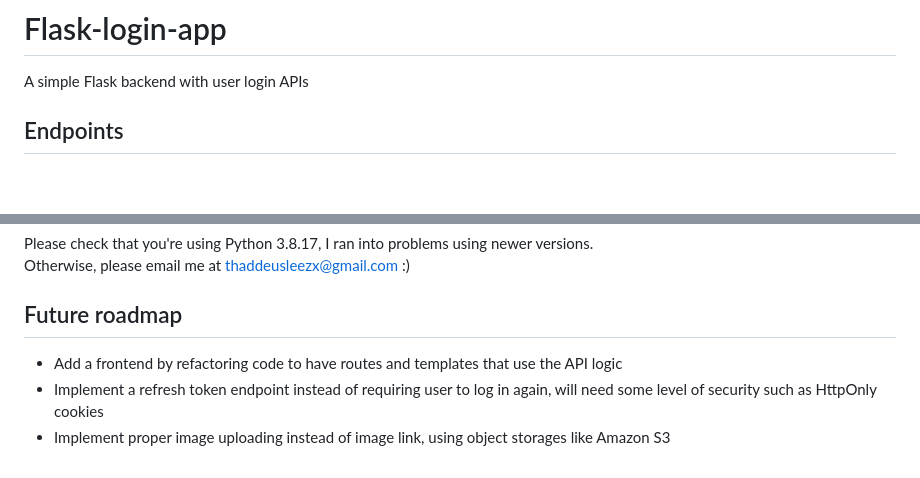
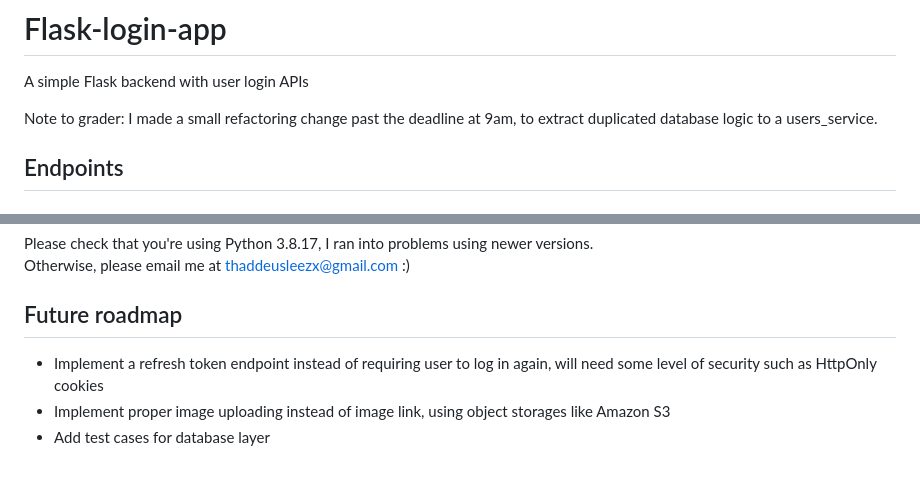
Before and after one commit to ebilsanta/flask-login-app, a Markdown page: README.md, 2 parts joined by grey strips. Rendered like a GitHub page; blank space fills up the shorter version.

```diff
--- a/README.md
+++ b/README.md
@@ -1,6 +1,8 @@
 # Flask-login-app
 
 A simple Flask backend with user login APIs
+
+Note to grader: I made a small refactoring change past the deadline at 9am, to extract duplicated database logic to a users_service.
 
 ## Endpoints
 ### Sign Up
@@ -213,6 +217,6 @@ Please check that you're using Python 3.8.17, I ran into problems using newer ve
 Otherwise, please email me at thaddeusleezx@gmail.com :)
 
 ## Future roadmap
-* Add a frontend by refactoring code to have routes and templates that use the API logic
 * Implement a refresh token endpoint instead of requiring user to log in again, will need some level of security such as HttpOnly cookies
 * Implement proper image uploading instead of image link, using object storages like Amazon S3
+* Add test cases for database layer
```
Also changed, not shown: other parts of README.md (+2 -0 lines).
